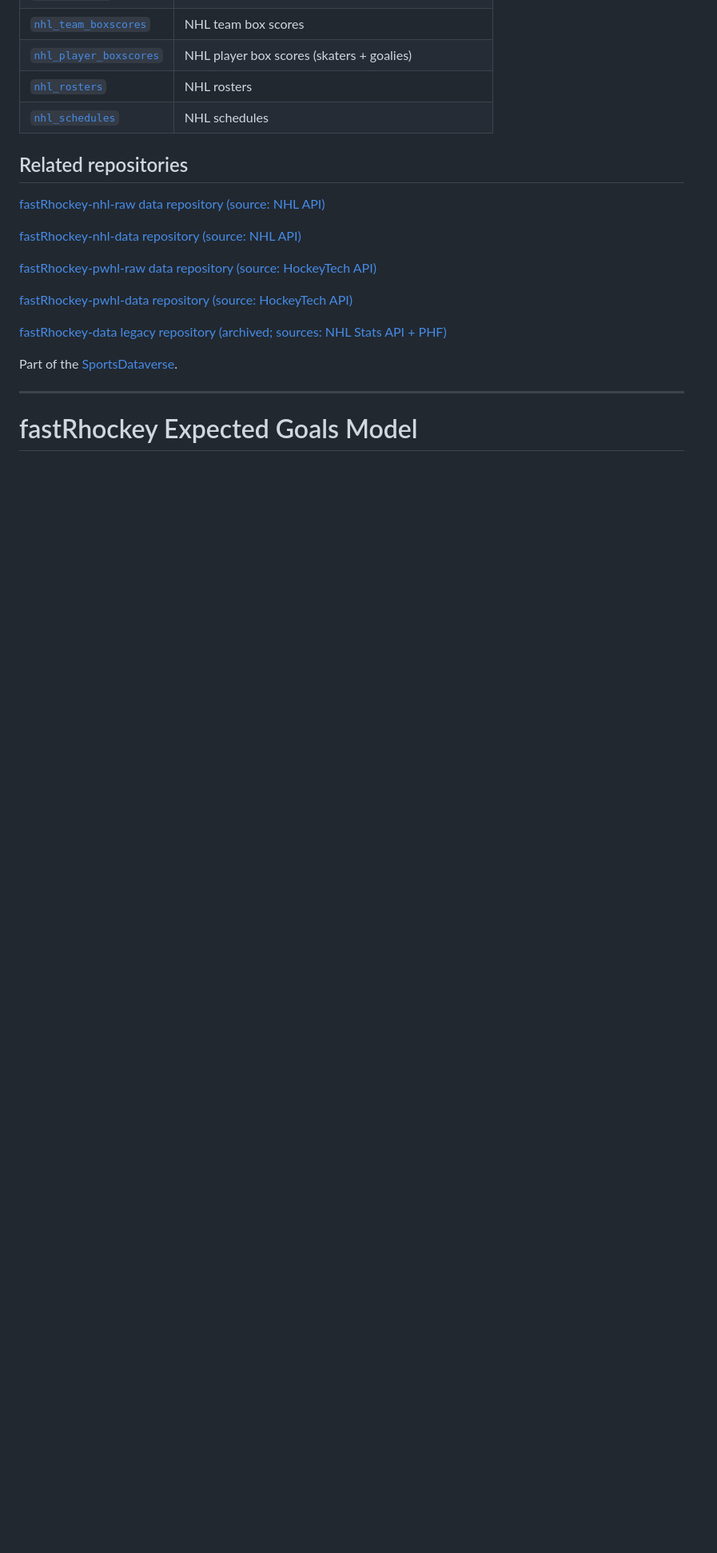
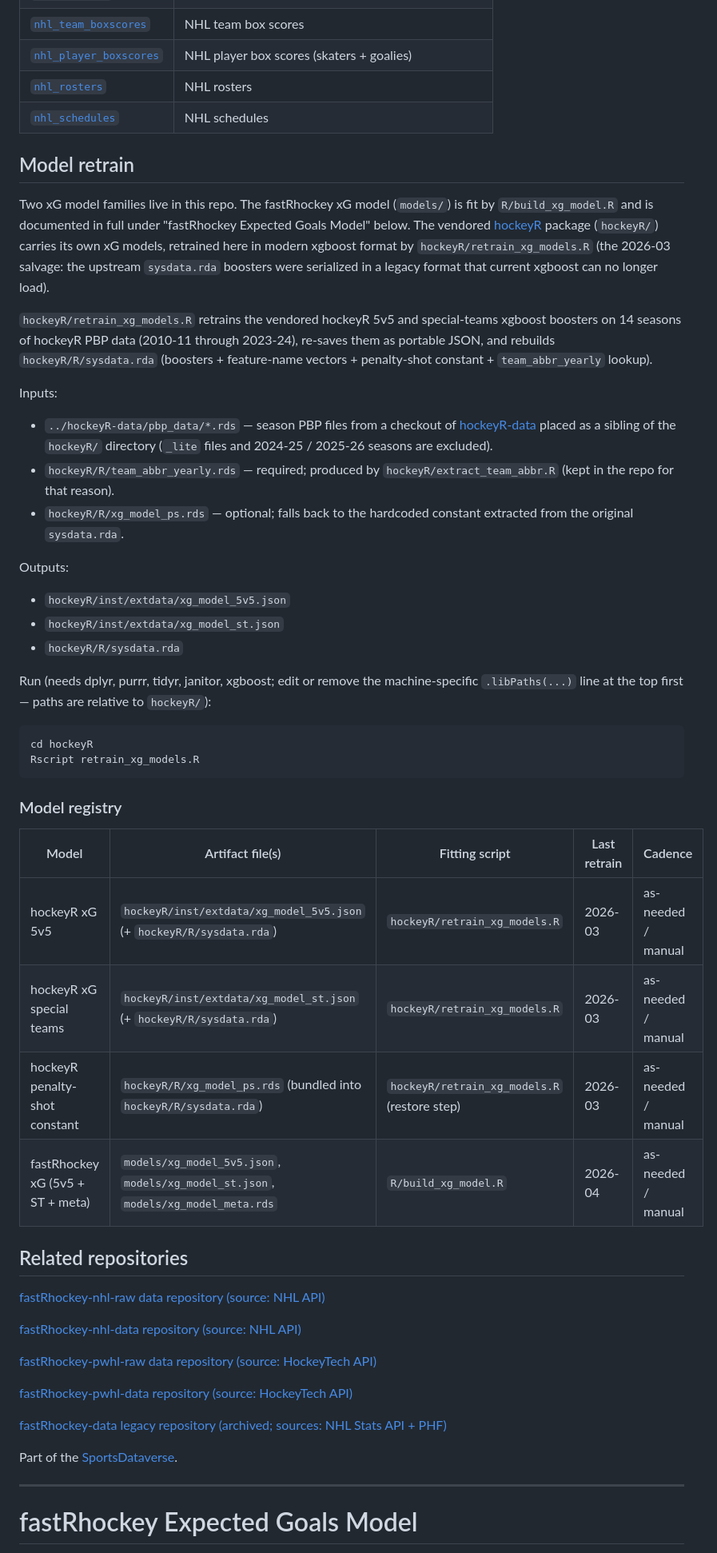
Before and after one commit to sportsdataverse/fastRhockey-nhl-data, a Markdown page: README.md, the part around the change. Shown at 80% size. Drawn GitHub-style; blank space fills up the shorter version.

Commit message:
docs(models): document hockeyR/retrain_xg_models.R retrain recipe + model registry

````diff
--- a/README.md
+++ b/README.md
@@ -65,6 +65,58 @@ flowchart TB;
 | [`nhl_player_boxscores`](https://github.com/sportsdataverse/sportsdataverse-data/releases/tag/nhl_player_boxscores) | NHL player box scores (skaters + goalies) |
 | [`nhl_rosters`](https://github.com/sportsdataverse/sportsdataverse-data/releases/tag/nhl_rosters) | NHL rosters |
 | [`nhl_schedules`](https://github.com/sportsdataverse/sportsdataverse-data/releases/tag/nhl_schedules) | NHL schedules |
+
+## Model retrain
+
+Two xG model families live in this repo. The fastRhockey xG model
+(`models/`) is fit by `R/build_xg_model.R` and is documented in full
+under "fastRhockey Expected Goals Model" below. The vendored
+[hockeyR](https://github.com/danmorse314/hockeyR) package (`hockeyR/`)
+carries its own xG models, retrained here in modern xgboost format by
+`hockeyR/retrain_xg_models.R` (the 2026-03 salvage: the upstream
+`sysdata.rda` boosters were serialized in a legacy format that current
+xgboost can no longer load).
+
+`hockeyR/retrain_xg_models.R` retrains the vendored hockeyR 5v5 and
+special-teams xgboost boosters on 14 seasons of hockeyR PBP data
+(2010-11 through 2023-24), re-saves them as portable JSON, and rebuilds
+`hockeyR/R/sysdata.rda` (boosters + feature-name vectors + penalty-shot
+constant + `team_abbr_yearly` lookup).
+
+Inputs:
+
+- `../hockeyR-data/pbp_data/*.rds` — season PBP files from a checkout
+  of [hockeyR-data](https://github.com/danmorse314/hockeyR-data) placed
+  as a sibling of the `hockeyR/` directory (`_lite` files and
+  2024-25 / 2025-26 seasons are excluded).
+- `hockeyR/R/team_abbr_yearly.rds` — required; produced by
+  `hockeyR/extract_team_abbr.R` (kept in the repo for that reason).
+- `hockeyR/R/xg_model_ps.rds` — optional; falls back to the hardcoded
+  constant extracted from the original `sysdata.rda`.
+
+Outputs:
+
+- `hockeyR/inst/extdata/xg_model_5v5.json`
+- `hockeyR/inst/extdata/xg_model_st.json`
+- `hockeyR/R/sysdata.rda`
+
+Run (needs dplyr, purrr, tidyr, janitor, xgboost; edit or remove the
+machine-specific `.libPaths(...)` line at the top first — paths are
+relative to `hockeyR/`):
+
+```sh
+cd hockeyR
+Rscript retrain_xg_models.R
+```
+
+### Model registry
+
+| Model | Artifact file(s) | Fitting script | Last retrain | Cadence |
+|-------|------------------|----------------|--------------|---------|
+| hockeyR xG 5v5 | `hockeyR/inst/extdata/xg_model_5v5.json` (+ `hockeyR/R/sysdata.rda`) | `hockeyR/retrain_xg_models.R` | 2026-03 | as-needed / manual |
+| hockeyR xG special teams | `hockeyR/inst/extdata/xg_model_st.json` (+ `hockeyR/R/sysdata.rda`) | `hockeyR/retrain_xg_models.R` | 2026-03 | as-needed / manual |
+| hockeyR penalty-shot constant | `hockeyR/R/xg_model_ps.rds` (bundled into `hockeyR/R/sysdata.rda`) | `hockeyR/retrain_xg_models.R` (restore step) | 2026-03 | as-needed / manual |
+| fastRhockey xG (5v5 + ST + meta) | `models/xg_model_5v5.json`, `models/xg_model_st.json`, `models/xg_model_meta.rds` | `R/build_xg_model.R` | 2026-04 | as-needed / manual |
 
 ## Related repositories
 
````
